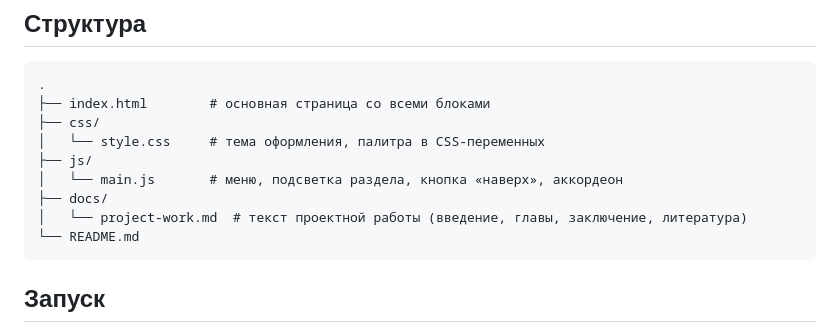
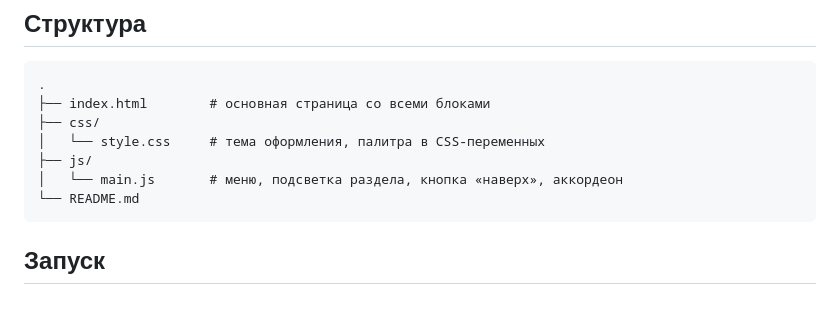
Before and after one commit to Stepop228/volleyball-guide, a Markdown page: README.md, the part around the change. Drawn GitHub-style; blank space fills up the shorter version.

````diff
--- a/README.md
+++ b/README.md
@@ -33,8 +33,6 @@
 │   └── style.css     # тема оформления, палитра в CSS-переменных
 ├── js/
 │   └── main.js       # меню, подсветка раздела, кнопка «наверх», аккордеон
-├── docs/
-│   └── project-work.md  # текст проектной работы (введение, главы, заключение, литература)
 └── README.md
 ```
 
````
